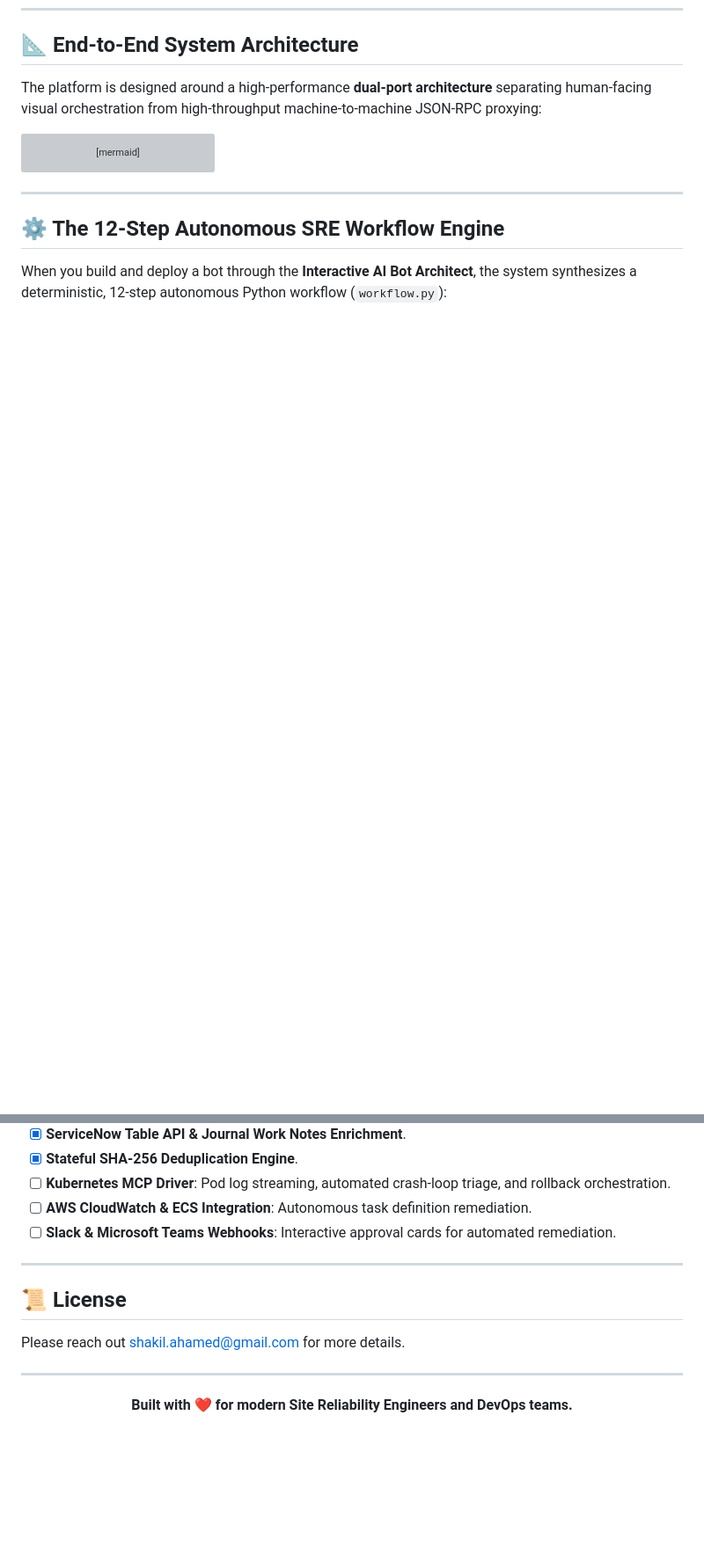
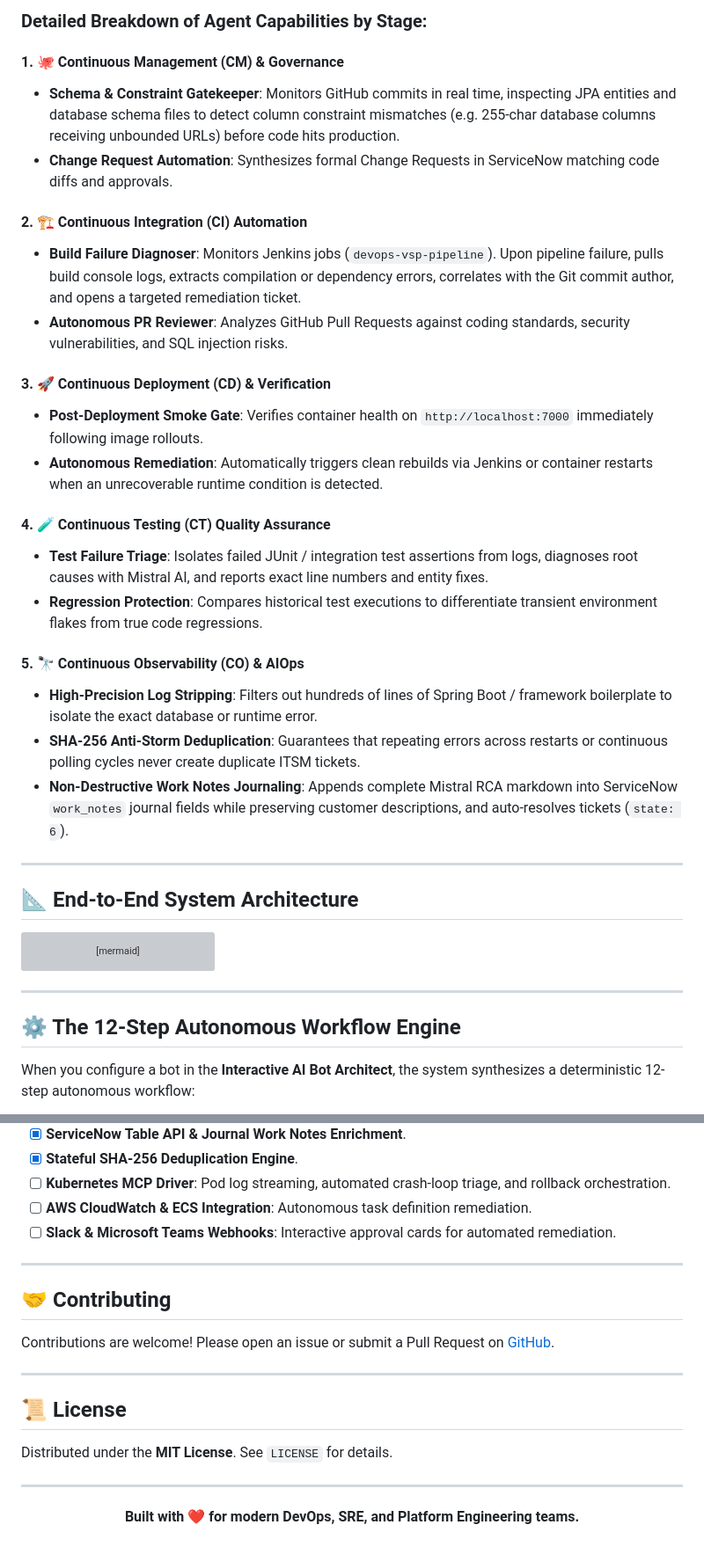
Before and after one commit to shakilmunavary/ai-mcp-builder, a Markdown page: README.md, 2 parts joined by grey strips. Shown at 88% size. GitHub-like rendering; blank space fills up the shorter version; grey boxes are pictures that could not be loaded.

````diff
--- a/README.md
+++ b/README.md
@@ -54,6 +94,29 @@ In modern enterprise environments, Site Reliability Engineering (SRE) and DevOps
+### Detailed Breakdown of Agent Capabilities by Stage:
+
+#### 1. 🐙 Continuous Management (CM) & Governance
+* **Schema & Constraint Gatekeeper**: Monitors GitHub commits in real time, inspecting JPA entities and database schema files to detect column constraint mismatches (e.g. 255-char database columns receiving unbounded URLs) before code hits production.
+* **Change Request Automation**: Synthesizes formal Change Requests in ServiceNow matching code diffs and approvals.
+
+#### 2. 🏗️ Continuous Integration (CI) Automation
+* **Build Failure Diagnoser**: Monitors Jenkins jobs (`devops-vsp-pipeline`). Upon pipeline failure, pulls build console logs, extracts compilation or dependency errors, correlates with the Git commit author, and opens a targeted remediation ticket.
+* **Autonomous PR Reviewer**: Analyzes GitHub Pull Requests against coding standards, security vulnerabilities, and SQL injection risks.
+
+#### 3. 🚀 Continuous Deployment (CD) & Verification
+* **Post-Deployment Smoke Gate**: Verifies container health on `http://localhost:7000` immediately following image rollouts.
+* **Autonomous Remediation**: Automatically triggers clean rebuilds via Jenkins or container restarts when an unrecoverable runtime condition is detected.
+
+#### 4. 🧪 Continuous Testing (CT) Quality Assurance
+* **Test Failure Triage**: Isolates failed JUnit / integration test assertions from logs, diagnoses root causes with Mistral AI, and reports exact line numbers and entity fixes.
+* **Regression Protection**: Compares historical test executions to differentiate transient environment flakes from true code regressions.
+
+#### 5. 🔭 Continuous Observability (CO) & AIOps
+* **High-Precision Log Stripping**: Filters out hundreds of lines of Spring Boot / framework boilerplate to isolate the exact database or runtime error.
+* **SHA-256 Anti-Storm Deduplication**: Guarantees that repeating errors across restarts or continuous polling cycles never create duplicate ITSM tickets.
+* **Non-Destructive Work Notes Journaling**: Appends complete Mistral RCA markdown into ServiceNow `work_notes` journal fields while preserving customer descriptions, and auto-resolves tickets (`state: 6`).
+
+---
+
 ## 📐 End-to-End System Architecture
-
-The platform is designed around a high-performance **dual-port architecture** separating human-facing visual orchestration from high-throughput machine-to-machine JSON-RPC proxying:
 
 ```mermaid
 flowchart TD
@@ -116,9 +179,9 @@ flowchart TD
 
 ---
 
-## ⚙️ The 12-Step Autonomous SRE Workflow Engine
+## ⚙️ The 12-Step Autonomous Workflow Engine
 
-When you build and deploy a bot through the **Interactive AI Bot Architect**, the system synthesizes a deterministic, 12-step autonomous Python workflow (`workflow.py`):
+When you configure a bot in the **Interactive AI Bot Architect**, the system synthesizes a deterministic 12-step autonomous workflow:
 
 ```mermaid
 sequenceDiagram
@@ -407,11 +459,16 @@ chmod +x start.sh stop.sh
 
 ---
 
+## 🤝 Contributing
+Contributions are welcome! Please open an issue or submit a Pull Request on [GitHub](https://github.com/shakilmunavary/ai-mcp-builder).
+
+---
+
 ## 📜 License
-Please reach out shakil.ahamed@gmail.com for more details.
+Distributed under the **MIT License**. See `LICENSE` for details.
 
 ---
 
 <p align="center">
-  <b>Built with ❤️ for modern Site Reliability Engineers and DevOps teams.</b>
+  <b>Built with ❤️ for modern DevOps, SRE, and Platform Engineering teams.</b>
 </p>
````
Also changed, not shown: other parts of README.md (+83 -54 lines).
